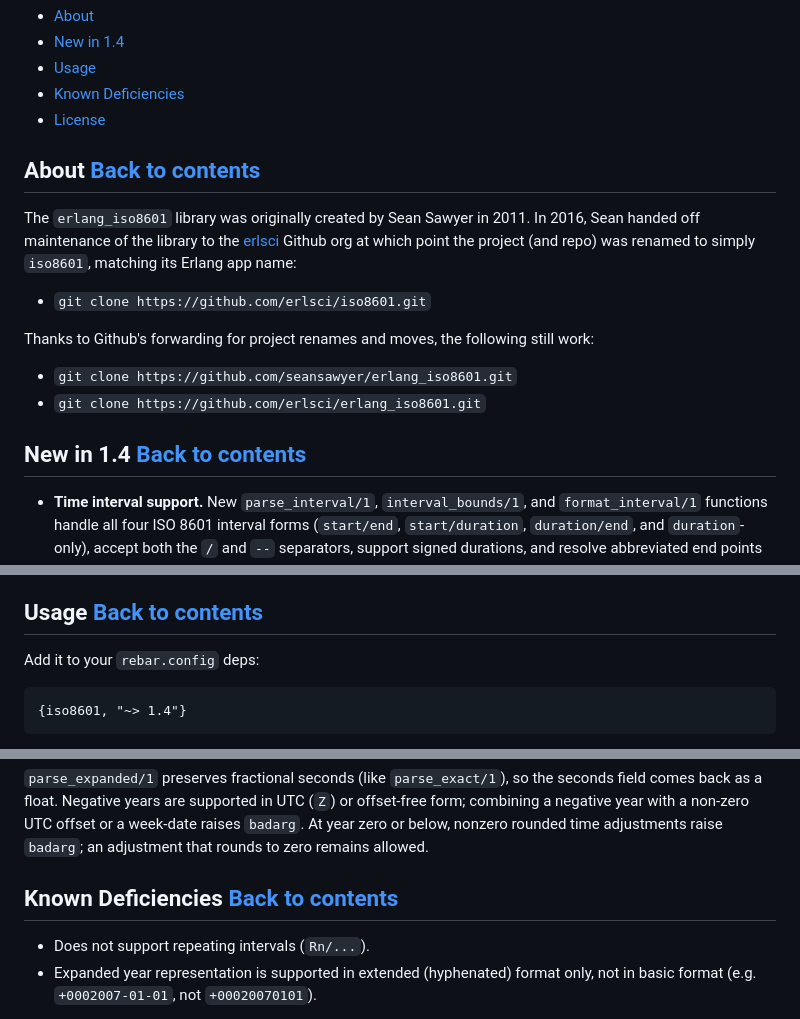
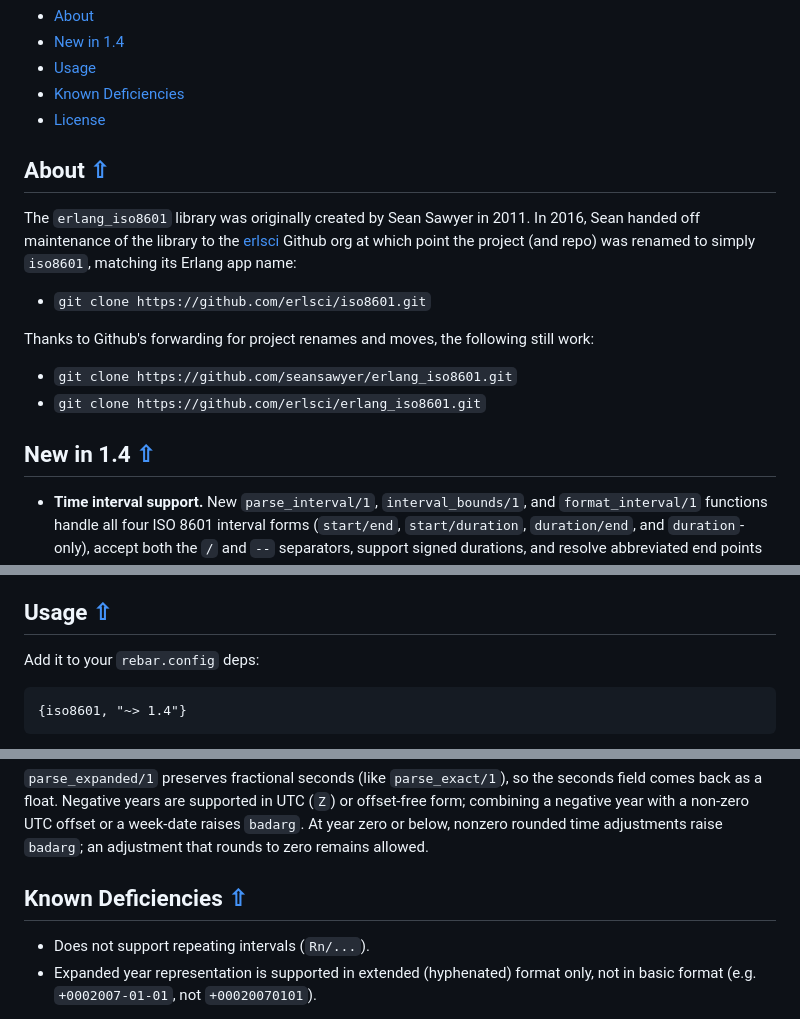
Before and after one commit to erlsci/iso8601, a Markdown page: README.md, 3 parts joined by grey strips. Rendered like a GitHub page.

Commit message:
Shorten links.

```diff
--- a/README.md
+++ b/README.md
@@ -22,7 +22,7 @@
 
 <a name="about-"></a>
 
-## About [Back to contents](#contents)
+## About [⇧](#contents)
 
 The ``erlang_iso8601`` library was originally created by Sean Sawyer in 2011. In 2016, Sean handed off maintenance of the library to the [erlsci](https://github.com/erlsci) Github org at which point the project (and repo) was renamed to simply ``iso8601``, matching its Erlang app name:
 
@@ -35,7 +35,7 @@ Thanks to Github's forwarding for project renames and moves, the following still
 
 <a name="new-in-14-"></a>
 
-## New in 1.4 [Back to contents](#contents)
+## New in 1.4 [⇧](#contents)
 
 * **Time interval support.** New `parse_interval/1`, `interval_bounds/1`, and
   `format_interval/1` functions handle all four ISO 8601 interval forms
@@ -76,7 +76,7 @@ Thanks to Github's forwarding for project renames and moves, the following still
 
 <a name="usage-"></a>
 
-## Usage [Back to contents](#contents)
+## Usage [⇧](#contents)
 
 Add it to your `rebar.config` deps:
 
@@ -266,7 +266,7 @@ adjustments raise `badarg`; an adjustment that rounds to zero remains allowed.
 
 <a name="known-deficiencies-"></a>
 
-## Known Deficiencies [Back to contents](#contents)
+## Known Deficiencies [⇧](#contents)
 
 * Does not support repeating intervals (`Rn/...`).
 * Expanded year representation is supported in extended (hyphenated) format only,
```
Also changed, not shown: other parts of README.md (+1 -1 lines).
